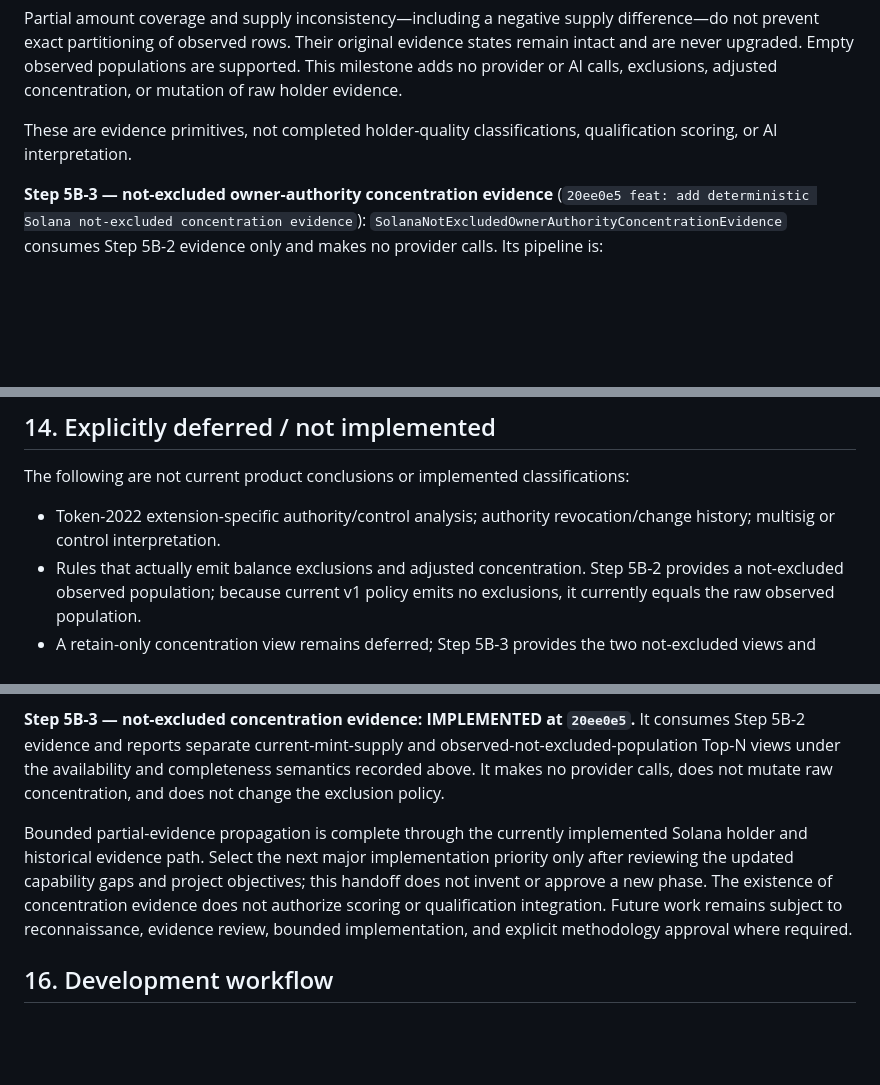
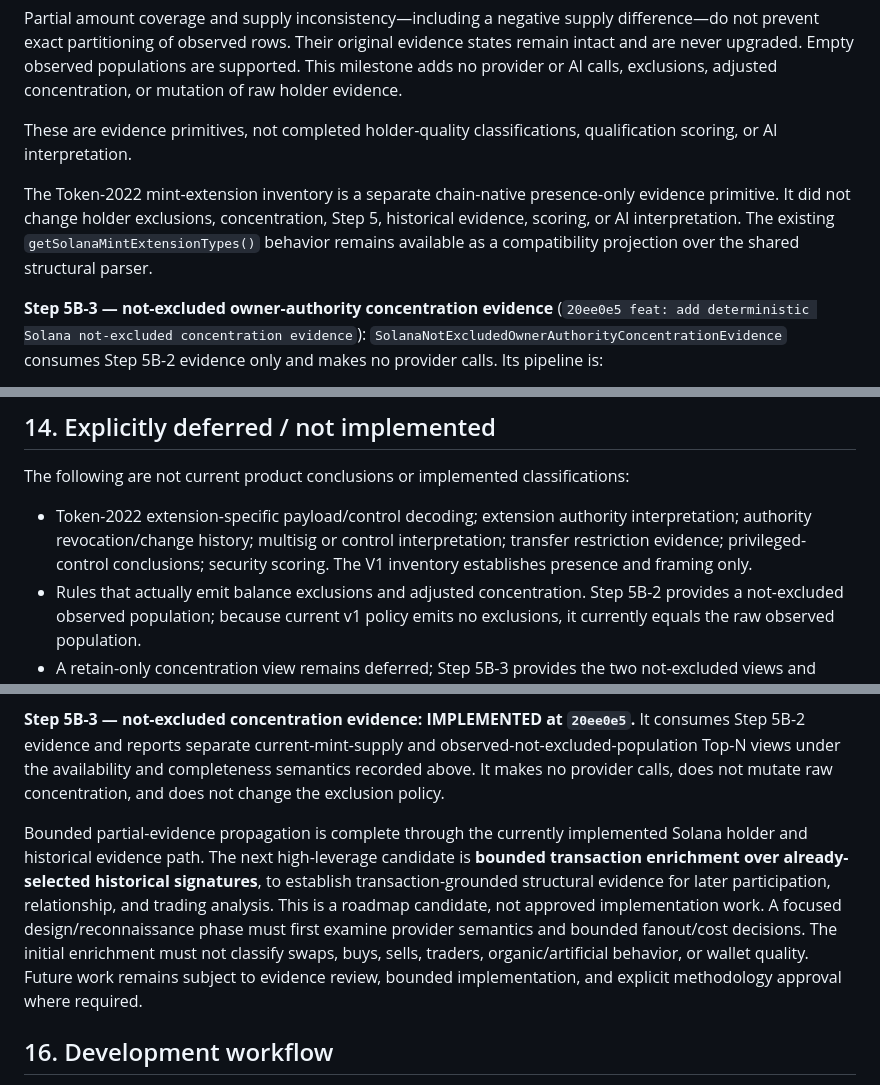
Before and after one commit to abop6114/token-qualification-, a Markdown page: TQE_DEVELOPMENT_STATE.md, 3 parts joined by grey strips. Drawn GitHub-style; blank space fills up the shorter version.

```diff
--- a/TQE_DEVELOPMENT_STATE.md
+++ b/TQE_DEVELOPMENT_STATE.md
@@ -107,6 +114,8 @@ Partial amount coverage and supply inconsistency—including a negative supply d
 
 These are evidence primitives, not completed holder-quality classifications, qualification scoring, or AI interpretation.
 
+The Token-2022 mint-extension inventory is a separate chain-native presence-only evidence primitive. It did not change holder exclusions, concentration, Step 5, historical evidence, scoring, or AI interpretation. The existing `getSolanaMintExtensionTypes()` behavior remains available as a compatibility projection over the shared structural parser.
+
 **Step 5B-3 — not-excluded owner-authority concentration evidence** (`20ee0e5 feat: add deterministic Solana not-excluded concentration evidence`): `SolanaNotExcludedOwnerAuthorityConcentrationEvidence` consumes Step 5B-2 evidence only and makes no provider calls. Its pipeline is:
 
 `SolanaHolderSnapshotRecord` / holder evidence → `SolanaAddressRoleEvidence` → `SolanaHolderExclusionAssessment` → `SolanaNotExcludedOwnerAuthorityPopulationEvidence` → `SolanaNotExcludedOwnerAuthorityConcentrationEvidence`.
@@ -183,7 +192,7 @@ Raw token-account lists, owner-authority candidate lists, provider pages, pagina
 
 The following are not current product conclusions or implemented classifications:
 
-- Token-2022 extension-specific authority/control analysis; authority revocation/change history; multisig or control interpretation.
+- Token-2022 extension-specific payload/control decoding; extension authority interpretation; authority revocation/change history; multisig or control interpretation; transfer restriction evidence; privileged-control conclusions; security scoring. The V1 inventory establishes presence and framing only.
 - Rules that actually emit balance exclusions and adjusted concentration. Step 5B-2 provides a not-excluded observed population; because current v1 policy emits no exclusions, it currently equals the raw observed population.
 - A retain-only concentration view remains deferred; Step 5B-3 provides the two not-excluded views and does not add a separate retain-only metric.
 - EVM equivalent not-excluded concentration evidence and a global normalized concentration interface remain deferred; no Step 5B-3 contract or cross-chain concentration equivalence is implied.
@@ -207,7 +216,7 @@ Cash Cat, Super Cat, and SANTA remain reference/validation cases only; they are
 
 **Step 5B-3 — not-excluded concentration evidence: IMPLEMENTED at `20ee0e5`.** It consumes Step 5B-2 evidence and reports separate current-mint-supply and observed-not-excluded-population Top-N views under the availability and completeness semantics recorded above. It makes no provider calls, does not mutate raw concentration, and does not change the exclusion policy.
 
-Bounded partial-evidence propagation is complete through the currently implemented Solana holder and historical evidence path. Select the next major implementation priority only after reviewing the updated capability gaps and project objectives; this handoff does not invent or approve a new phase. The existence of concentration evidence does not authorize scoring or qualification integration. Future work remains subject to reconnaissance, evidence review, bounded implementation, and explicit methodology approval where required.
+Bounded partial-evidence propagation is complete through the currently implemented Solana holder and historical evidence path. The next high-leverage candidate is **bounded transaction enrichment over already-selected historical signatures**, to establish transaction-grounded structural evidence for later participation, relationship, and trading analysis. This is a roadmap candidate, not approved implementation work. A focused design/reconnaissance phase must first examine provider semantics and bounded fanout/cost decisions. The initial enrichment must not classify swaps, buys, sells, traders, organic/artificial behavior, or wallet quality. Future work remains subject to evidence review, bounded implementation, and explicit methodology approval where required.
 
 ## 16. Development workflow
 
```
Also changed, not shown: other parts of TQE_DEVELOPMENT_STATE.md (+12 -5 lines).
